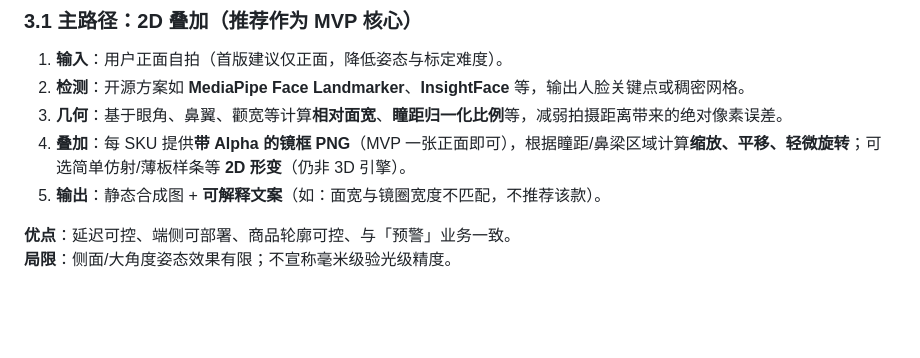
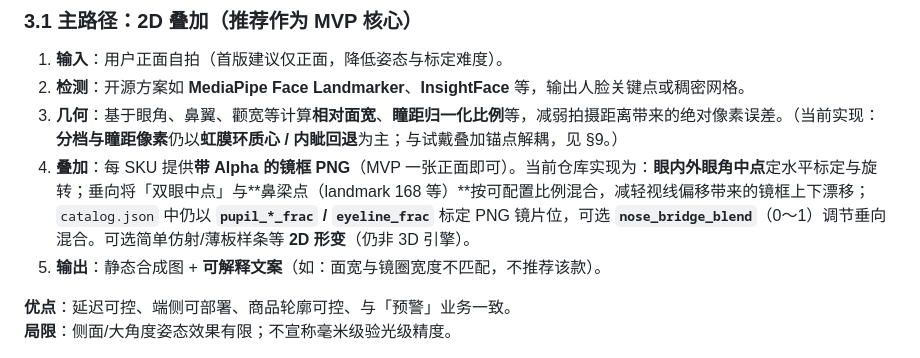
Before and after one commit to zengyuling301/glasses_virtual_tryon_uniapp, a Markdown page: docs/glasses_tryon_mvp.md, the part around one of its changes. GitHub-like rendering; blank space fills up the shorter version.

```diff
--- a/docs/glasses_tryon_mvp.md
+++ b/docs/glasses_tryon_mvp.md
@@ -33,8 +33,8 @@
 
 1. **输入**：用户正面自拍（首版建议仅正面，降低姿态与标定难度）。
 2. **检测**：开源方案如 **MediaPipe Face Landmarker**、**InsightFace** 等，输出人脸关键点或稠密网格。
-3. **几何**：基于眼角、鼻翼、颧宽等计算**相对面宽**、**瞳距归一化比例**等，减弱拍摄距离带来的绝对像素误差。
-4. **叠加**：每 SKU 提供**带 Alpha 的镜框 PNG**（MVP 一张正面即可），根据瞳距/鼻梁区域计算**缩放、平移、轻微旋转**；可选简单仿射/薄板样条等 **2D 形变**（仍非 3D 引擎）。
+3. **几何**：基于眼角、鼻翼、颧宽等计算**相对面宽**、**瞳距归一化比例**等，减弱拍摄距离带来的绝对像素误差。（当前实现：**分档与瞳距像素**仍以**虹膜环质心 / 内眦回退**为主；与试戴叠加锚点解耦，见 §9。）
+4. **叠加**：每 SKU 提供**带 Alpha 的镜框 PNG**（MVP 一张正面即可）。当前仓库实现为：**眼内外眼角中点**定水平标定与旋转；垂向将「双眼中点」与**鼻梁点（landmark 168 等）**按可配置比例混合，减轻视线偏移带来的镜框上下漂移；`catalog.json` 中仍以 **`pupil_*_frac` / `eyeline_frac`** 标定 PNG 镜片位，可选 **`nose_bridge_blend`**（0～1）调节垂向混合。可选简单仿射/薄板样条等 **2D 形变**（仍非 3D 引擎）。
 5. **输出**：静态合成图 + **可解释文案**（如：面宽与镜圈宽度不匹配，不推荐该款）。
 
 **优点**：延迟可控、端侧可部署、商品轮廓可控、与「预警」业务一致。
```
Also changed, not shown: other parts of docs/glasses_tryon_mvp.md (+26 -13 lines).
